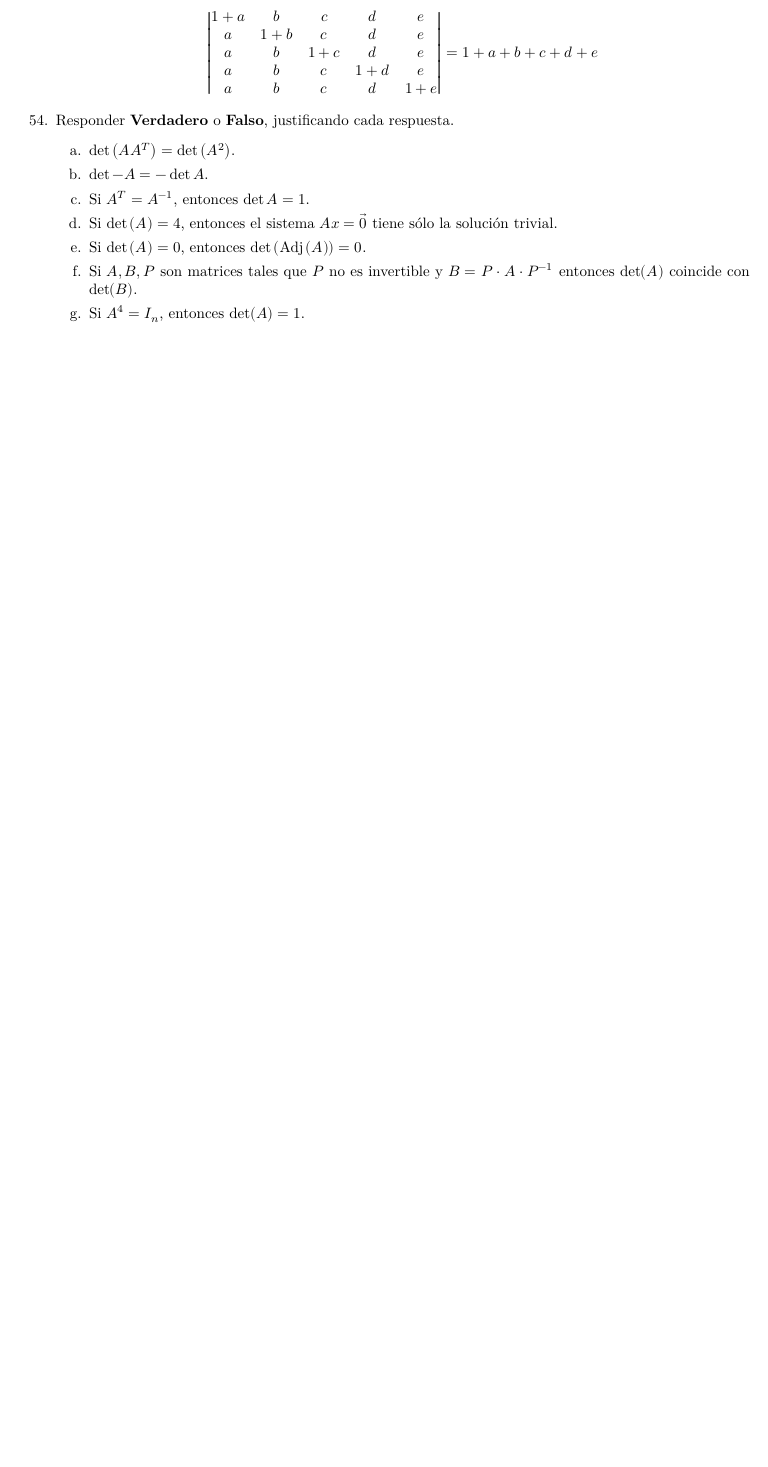
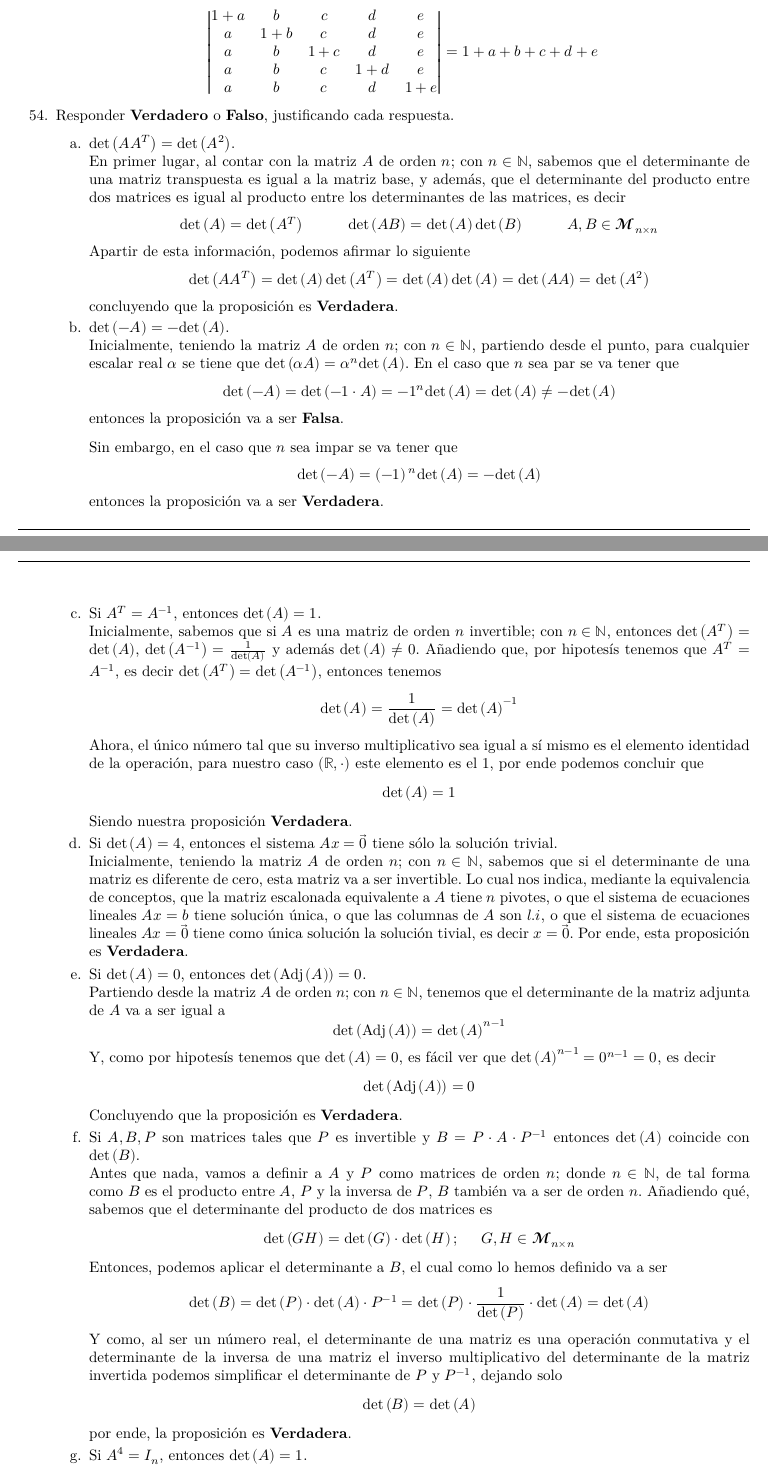
Before and after one commit to Bl4ky113/Unal_Algebra_LaTex, a LaTeX document (taller_6/main.tex, which reads taller_6/pt54.tex): part of page 3 of 6 before the commit and two parts of pages 3 and 4 of 7 after it, the two joined at a grey line, cut so that both start at the same text, the shorter picture padded with empty space. Compiled offline with XeLaTeX.

Commit message:
Added 54th point

```diff
--- a/taller_6/pt54.tex
+++ b/taller_6/pt54.tex
@@ -1,10 +1,81 @@
 \item Responder \textbf{Verdadero} o \textbf{Falso}, justificando cada respuesta.
     \begin{enumerate}[label=\listAlph]
-        \item \(\det\left(AA^T\right) = \det\left(A^2\right)\).
-        \item \(\det -A = -\det A\).
-        \item Si \(A^T = A^{-1}\), entonces \(\det A = 1\).
-        \item Si \(\det \left(A\right) = 4\), entonces el sistema \(Ax = \vec{0}\) tiene sólo la solución trivial.
-        \item Si \(\det \left(A\right) = 0\), entonces \(\det \left( \adj \left(A\right)\right) = 0\).
-        \item Si \(A, B, P\) son matrices tales que \(P\) no es invertible y \(B = P \cdot A \cdot P^{-1}\) entonces \(\det (A)\) coincide con \(\det (B)\).
-        \item Si \(A^4 = I_n\), entonces \(\det(A) = 1\).
+        \item \(\det\left(AA^T\right) = \det\left(A^2\right)\). \\
+            En primer lugar, al contar con la matriz \(A\) de orden \(n\); con \(n \in \realN\),
+            sabemos que el determinante de una matriz transpuesta es igual a la matriz base, y además,
+            que el determinante del producto entre dos matrices es igual al producto entre los determinantes de las matrices, es decir
+            \[
+                \pdet{A} = \pdet{A^T}
+                \hspace{1cm}
+                \pdet{AB} = \pdet{A}\pdet{B} \hspace{1cm} A,B \in \symbfscr{M}_{n \times n}
+            \]
+            Apartir de esta información, podemos afirmar lo siguiente
+            \[
+                \pdet{AA^{T}} = \pdet{A}\pdet{A^T} = \pdet{A}\pdet{A} = \pdet{AA} = \pdet{A^2}
+            \]
+            concluyendo que la proposición es \textbf{Verdadera}.
+        \item \(\pdet{-A} = -\pdet{A}\). \\
+            Inicialmente, teniendo la matriz \(A\) de orden \(n\); con \(n \in \realN\),
+            partiendo desde el punto, para cualquier escalar real \(\alpha\) se tiene que \(\pdet{\alpha A} = \alpha^n \pdet{A}\).
+            En el caso que \(n\) sea par se va tener que
+            \[
+                \pdet{-A} = \pdet{-1 \cdot A} = -1^{n} \pdet{A} = \pdet{A} \neq -\pdet{A}
+            \]
+            entonces la proposición va a ser \textbf{Falsa}.
+            \\[0.25cm]
+            Sin embargo, en el caso que \(n\) sea impar se va tener que
+            \[
+                \pdet{-A} = \left(-1\right){}^{n} \pdet{A} = -\pdet{A}
+            \]
+            entonces la proposición va a ser \textbf{Verdadera}.
+        \item Si \(A^T = A^{-1}\), entonces \(\pdet{A} = 1\). \\
+            Inicialmente, sabemos que si \(A\) es una matriz de orden \(n\) invertible; con \(n \in \realN\),
+            entonces \(\pdet{A^T} = \pdet{A}\), \(\pdet{A^{-1}} = \frac{1}{\pdet{A}}\) y además \(\pdet{A} \neq 0\).
+            Añadiendo que, por hipotesís tenemos que \(A^T = A^{-1}\), es decir \(\pdet{A^T} = \pdet{A^{-1}}\), entonces tenemos
+            \[
+                \pdet{A} = \frac{1}{\pdet{A}} = \pdet{A}^{-1}
+            \]
+            Ahora, el único número tal que su inverso multiplicativo sea igual a sí mismo es el elemento identidad de la operación,
+            para nuestro caso \(\left(\realR, \cdot\right)\) este elemento es el 1, por ende podemos concluir que
+            \[
+                \pdet{A} = 1
+            \]
+            Siendo nuestra proposición \textbf{Verdadera}.
+        \item Si \(\pdet{A} = 4\), entonces el sistema \(Ax = \vec{0}\) tiene sólo la solución trivial. \\
+            Inicialmente, teniendo la matriz \(A\) de orden \(n\); con \(n \in \realN\),
+            sabemos que si el determinante de una matriz es diferente de cero, esta matriz va a ser invertible.
+            Lo cual nos indica, mediante la equivalencia de conceptos, que la matriz escalonada equivalente a \(A\) tiene \(n\) pivotes,
+            o que el sistema de ecuaciones lineales \(Ax = b\) tiene solución única, o que las columnas de \(A\) son \(l.i\), o que el sistema
+            de ecuaciones lineales \(Ax = \vec{0}\) tiene como única solución la solución tivial, es decir \(x = \vec{0}\).
+            Por ende, esta proposición es \textbf{Verdadera}.
+        \item Si \(\pdet{A} = 0\), entonces \(\pdet{\padj{A}} = 0\). \\
+            Partiendo desde la matriz \(A\) de orden \(n\); con \(n \in \realN\),
+            tenemos que el determinante de la matriz adjunta de \(A\) va a ser igual a
+            \[
+                \pdet{\padj{A}} = \pdet{A}^{n-1}
+            \]
+            Y, como por hipotesís tenemos que \(\pdet{A} = 0\), es fácil ver que \(\pdet{A}^{n - 1} = 0^{n - 1} = 0\),
+            es decir
+            \[
+                \pdet{\padj{A}} = 0
+            \]
+            Concluyendo que la proposición es \textbf{Verdadera}.
+        \item Si \(A, B, P\) son matrices tales que \(P\) es invertible y \(B = P \cdot A \cdot P^{-1}\) entonces \(\pdet{A}\) coincide con \(\pdet{B}\). \\
+            Antes que nada, vamos a definir a \(A\) y \(P\) como matrices de orden \(n\); donde \(n \in \realN\), de tal forma como \(B\) es el producto entre
+            \(A\), \(P\) y la inversa de \(P\), \(B\) también va a ser de orden \(n\). Añadiendo qué, sabemos que el determinante del producto de dos matrices es
+            \[
+                \pdet{GH} = \pdet{G} \cdot \pdet{H}; \hspace{0.5cm} G, H \in \symbfscr{M}_{n \times n}
+            \]
+            Entonces, podemos aplicar el determinante a \(B\), el cual como lo hemos definido va a ser
+            \[
+                \pdet{B} = \pdet{P} \cdot \pdet{A} \cdot{P^{-1}} = \pdet{P} \cdot \frac{1}{\pdet{P}} \cdot \pdet{A} = \pdet{A}
+            \]
+            Y como, al ser un número real, el determinante de una matriz es una operación conmutativa y el determinante de la inversa de una matriz
+            el inverso multiplicativo del determinante de la matriz invertida podemos simplificar el determinante de \(P\) y \(P^{-1}\), dejando solo
+            \[
+                \pdet{B} = \pdet{A}
+            \]
+            por ende, la proposición es \textbf{Verdadera}.
+        \item Si \(A^4 = I_n\), entonces \(\pdet{A} = 1\). \\
+            Iniciando primero vamos a definir a \(A\) como una matriz \(n \times n\); donde \(n \in \realN\),
     \end{enumerate}
```
Also changed, not shown: taller_6/pt72.tex (+1 -1 lines).
